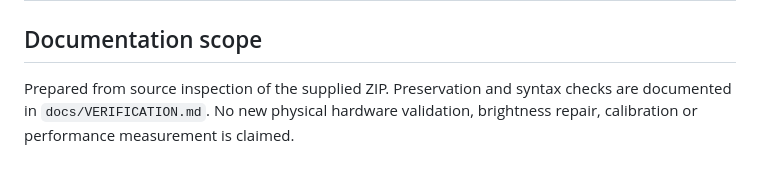
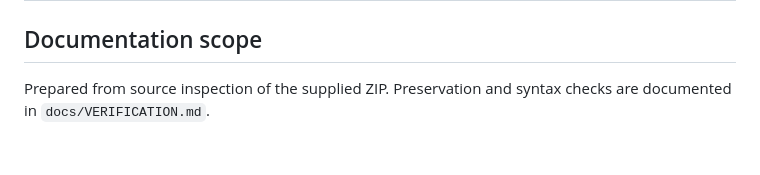
Before and after one commit to lschorgg/smart-assembly-buffer, a Markdown page: README.md, the part around the change. Rendered like a GitHub page.

Commit message:
Clarify documentation scope in README.md
Removed redundant statement about hardware validation.

```diff
--- a/README.md
+++ b/README.md
@@ -134,4 +134,4 @@ Use a new filename for each intentionally separate session. Stop the app before
 
 ## Documentation scope
 
-Prepared from source inspection of the supplied ZIP. Preservation and syntax checks are documented in `docs/VERIFICATION.md`. No new physical hardware validation, brightness repair, calibration or performance measurement is claimed.
+Prepared from source inspection of the supplied ZIP. Preservation and syntax checks are documented in `docs/VERIFICATION.md`.
```
